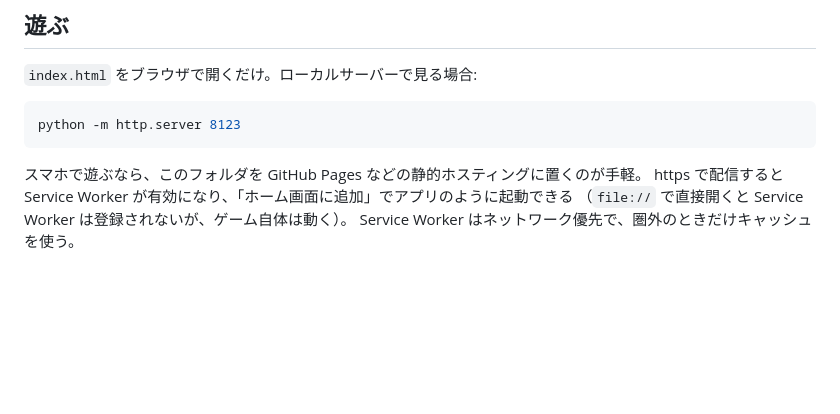
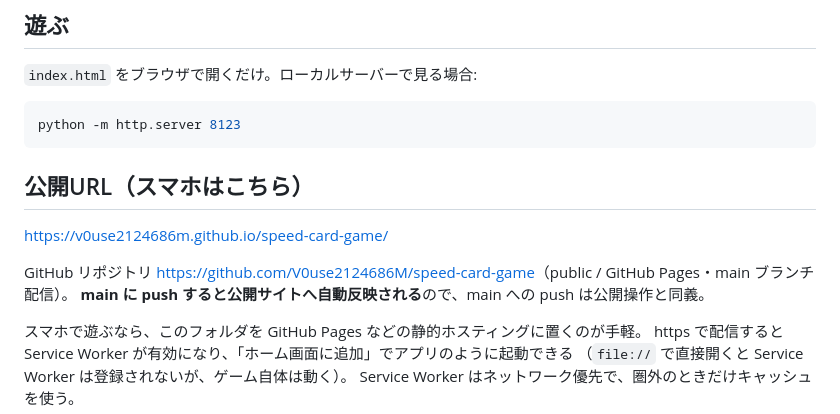
Before and after one commit to V0use2124686M/speed-card-game, a Markdown page: README.md, the part around the change. Drawn GitHub-style; blank space fills up the shorter version.

Commit message:
Document the published GitHub Pages URL
Co-Authored-By: Claude Opus 5 <noreply@anthropic.com>

````diff
--- a/README.md
+++ b/README.md
@@ -11,6 +11,13 @@
 ```bash
 python -m http.server 8123
 ```
+
+## 公開URL（スマホはこちら）
+
+<https://v0use2124686m.github.io/speed-card-game/>
+
+GitHub リポジトリ <https://github.com/V0use2124686M/speed-card-game>（public / GitHub Pages・main ブランチ配信）。
+**main に push すると公開サイトへ自動反映される**ので、main への push は公開操作と同義。
 
 スマホで遊ぶなら、このフォルダを GitHub Pages などの静的ホスティングに置くのが手軽。
 https で配信すると Service Worker が有効になり、「ホーム画面に追加」でアプリのように起動できる
````
